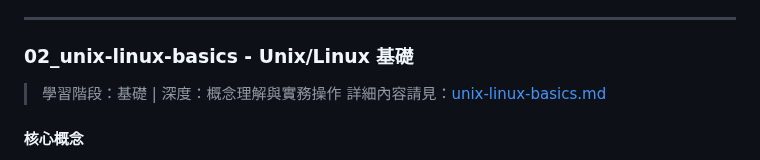
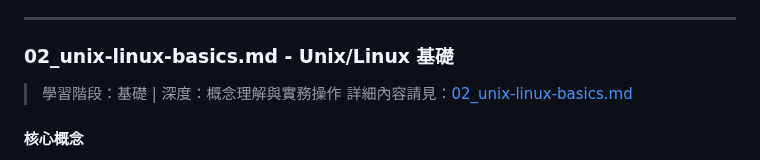
Before and after one commit to mapleelpam/LuminNexus-LearningMap, a Markdown page: general/00_outline.md, the part around one of its changes. GitHub-like rendering.

Commit message:
refactor: Rename unix-linux-basics.md to follow numbering convention
- Rename unix-linux-basics.md → 02_unix-linux-basics.md
- Update all references in general/00_outline.md
- Maintain consistency with 01-10 numbering system

```diff
--- a/general/00_outline.md
+++ b/general/00_outline.md
@@ -135,9 +135,9 @@ mindmap
 
 ---
 
-### **02_unix-linux-basics - Unix/Linux 基礎**
+### **02_unix-linux-basics.md - Unix/Linux 基礎**
 > 學習階段：基礎 | 深度：概念理解與實務操作
-> 詳細內容請見：[unix-linux-basics.md](./unix-linux-basics.md)
+> 詳細內容請見：[02_unix-linux-basics.md](./02_unix-linux-basics.md)
 
 #### 核心概念
 - Unix/Linux 與 Windows 的差異
```
Also changed, not shown: other parts of general/00_outline.md (+1 -1 lines), general/02_unix-linux-basics.md (renamed from general/unix-linux-basics.md).
